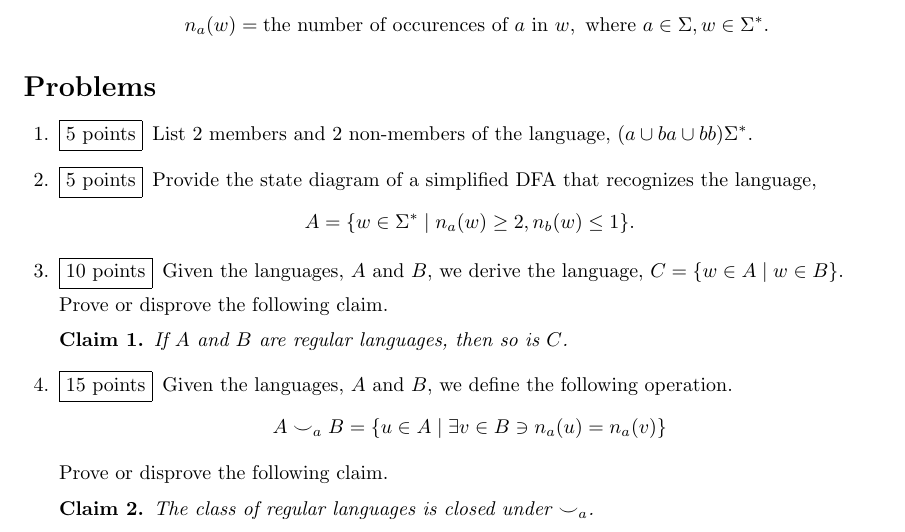
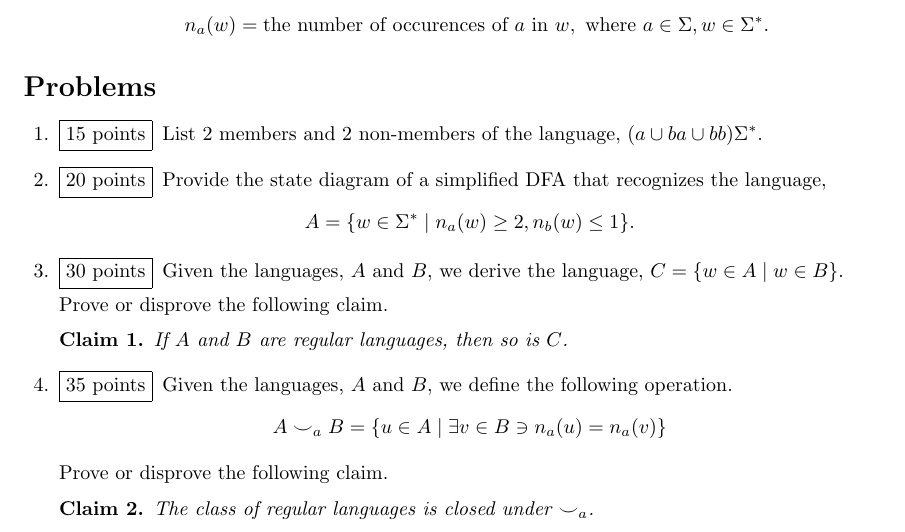
Before and after one commit to CS-212-Fall-2023/hw1, a LaTeX problem sheet (hw1.tex): part of the page, cut so that both start at the same text. Compiled offline with pdfLaTeX.

Commit message:
updated points

```diff
--- a/hw1.tex
+++ b/hw1.tex
@@ -40,21 +40,21 @@ concise language.
 \section*{Problems}
 \begin{questions}
 
-\question[5] List 2 members and 2 non-members of the language, $(a \cup ba \cup bb)\Sigma^*$.
+\question[15] List 2 members and 2 non-members of the language, $(a \cup ba \cup bb)\Sigma^*$.
 
-\question[5] Provide the state diagram of a simplified DFA that recognizes the language,
+\question[20] Provide the state diagram of a simplified DFA that recognizes the language,
   \[
     A=\{w\in\Sigma^* \mid n_a(w) \ge 2, n_b(w) \le 1\}.
   \]
 
-\question[10] Given the languages, $A$ and $B$, we derive the language, $C = \{ w\in A \mid w \in B \}$.
+\question[30] Given the languages, $A$ and $B$, we derive the language, $C = \{ w\in A \mid w \in B \}$.
 
   Prove or disprove the following claim.
   \begin{claim}
     If $A$ and $B$ are regular languages, then so is $C$.
   \end{claim}
 
-\question[15] Given the languages, $A$ and $B$, we define the following operation.
+\question[35] Given the languages, $A$ and $B$, we define the following operation.
   \[
     A\smile_a B = \{ u\in A \mid \exists v\in B \ni n_a(u) = n_a(v) \}
   \]
```
